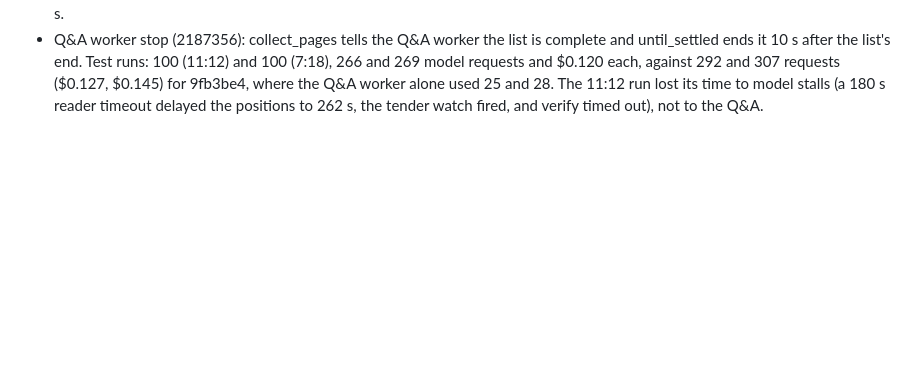
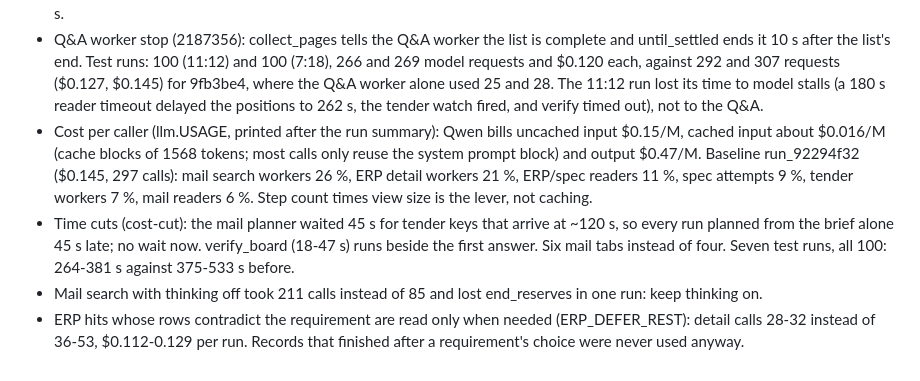
Before and after one commit to KiraKami-dev/vibit, a Markdown page: docs/learned.md, the part around the change. Rendered like a GitHub page; blank space fills up the shorter version.

Commit message:
Note cost-cut measurements
- per-caller cost shares and the Qwen price split
- which cuts held and which were reverted

Entire-Checkpoint: 01M4MHMW59E5F8CQCXRJ1SQRYK

```diff
--- a/docs/learned.md
+++ b/docs/learned.md
@@ -240,3 +240,13 @@ One bullet per experiment or failure: what changed, what happened, what we keep.
   292 and 307 requests ($0.127, $0.145) for 9fb3be4, where the Q&A worker alone used 25 and 28. The 11:12 run lost
   its time to model stalls (a 180 s reader timeout delayed the positions to 262 s, the tender watch fired, and
   verify timed out), not to the Q&A.
+- Cost per caller (llm.USAGE, printed after the run summary): Qwen bills uncached input $0.15/M, cached input about
+  $0.016/M (cache blocks of 1568 tokens; most calls only reuse the system prompt block) and output $0.47/M. Baseline
+  run_92294f32 ($0.145, 297 calls): mail search workers 26 %, ERP detail workers 21 %, ERP/spec readers 11 %, spec
+  attempts 9 %, tender workers 7 %, mail readers 6 %. Step count times view size is the lever, not caching.
+- Time cuts (cost-cut): the mail planner waited 45 s for tender keys that arrive at ~120 s, so every run planned from
+  the brief alone 45 s late; no wait now. verify_board (18-47 s) runs beside the first answer. Six mail tabs instead
+  of four. Seven test runs, all 100: 264-381 s against 375-533 s before.
+- Mail search with thinking off took 211 calls instead of 85 and lost end_reserves in one run: keep thinking on.
+- ERP hits whose rows contradict the requirement are read only when needed (ERP_DEFER_REST): detail calls 28-32
+  instead of 36-53, $0.112-0.129 per run. Records that finished after a requirement's choice were never used anyway.
```
